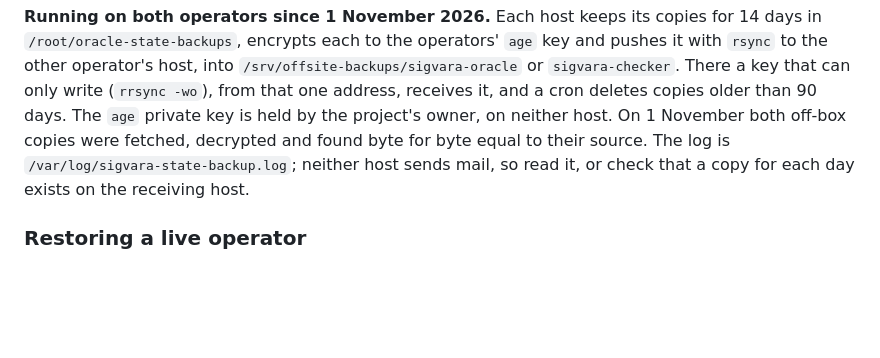
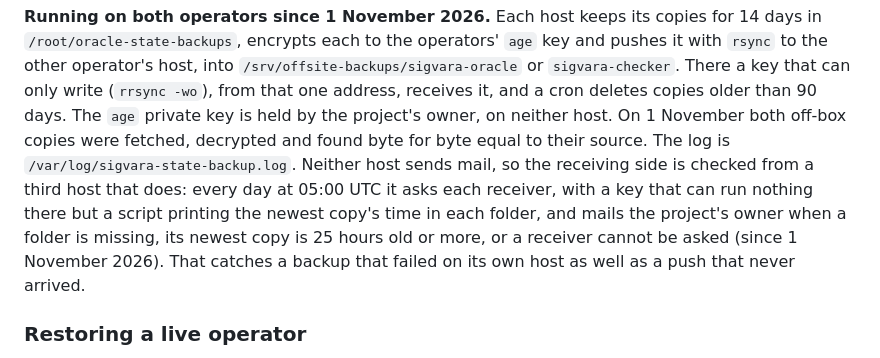
Before and after one commit to RunTimeAdmin/Sigvara, a Markdown page: docs/operations-runbook.md, the part around the change. Drawn GitHub-style; blank space fills up the shorter version.

Commit message:
Say how the operators' state backups are checked off-box (#137)
Neither operator host sends mail, so the runbook told operators to read
the backup log or look for each day's copy by hand. Since 1 November a
daily check from a third host asks each receiver for its newest copy's
time, with a key that can do nothing else, and mails when one is missing
or 25 hours old.

Co-authored-by: Claude Opus 5.5 <noreply@anthropic.com>

```diff
--- a/docs/operations-runbook.md
+++ b/docs/operations-runbook.md
@@ -71,8 +71,12 @@ to the other operator's host, into `/srv/offsite-backups/sigvara-oracle` or `sig
 There a key that can only write (`rrsync -wo`), from that one address, receives it, and a cron
 deletes copies older than 90 days. The `age` private key is held by the project's owner, on
 neither host. On 1 November both off-box copies were fetched, decrypted and found byte for byte
-equal to their source. The log is `/var/log/sigvara-state-backup.log`; neither host sends mail, so
-read it, or check that a copy for each day exists on the receiving host.
+equal to their source. The log is `/var/log/sigvara-state-backup.log`. Neither host sends mail, so
+the receiving side is checked from a third host that does: every day at 05:00 UTC it asks each
+receiver, with a key that can run nothing there but a script printing the newest copy's time in each
+folder, and mails the project's owner when a folder is missing, its newest copy is 25 hours old or
+more, or a receiver cannot be asked (since 1 November 2026). That catches a backup that failed on
+its own host as well as a push that never arrived.
 
 ### Restoring a live operator
 
```
